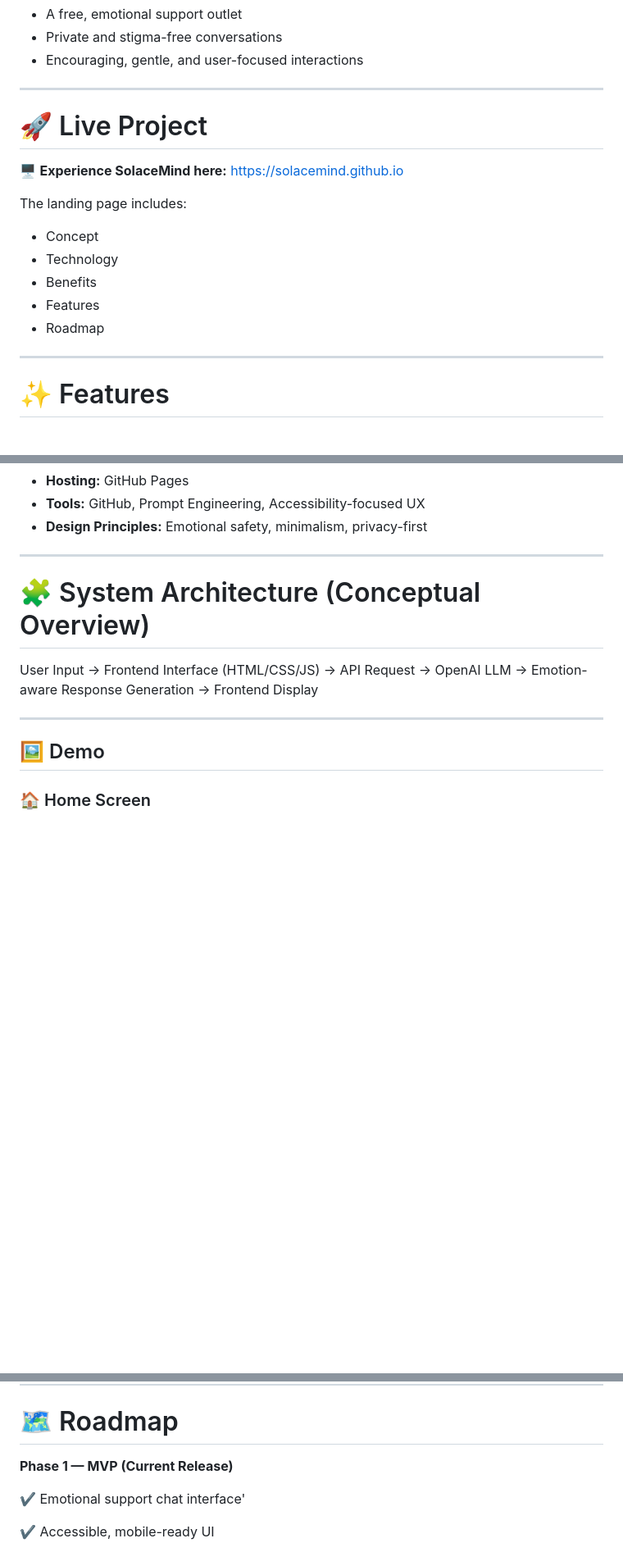
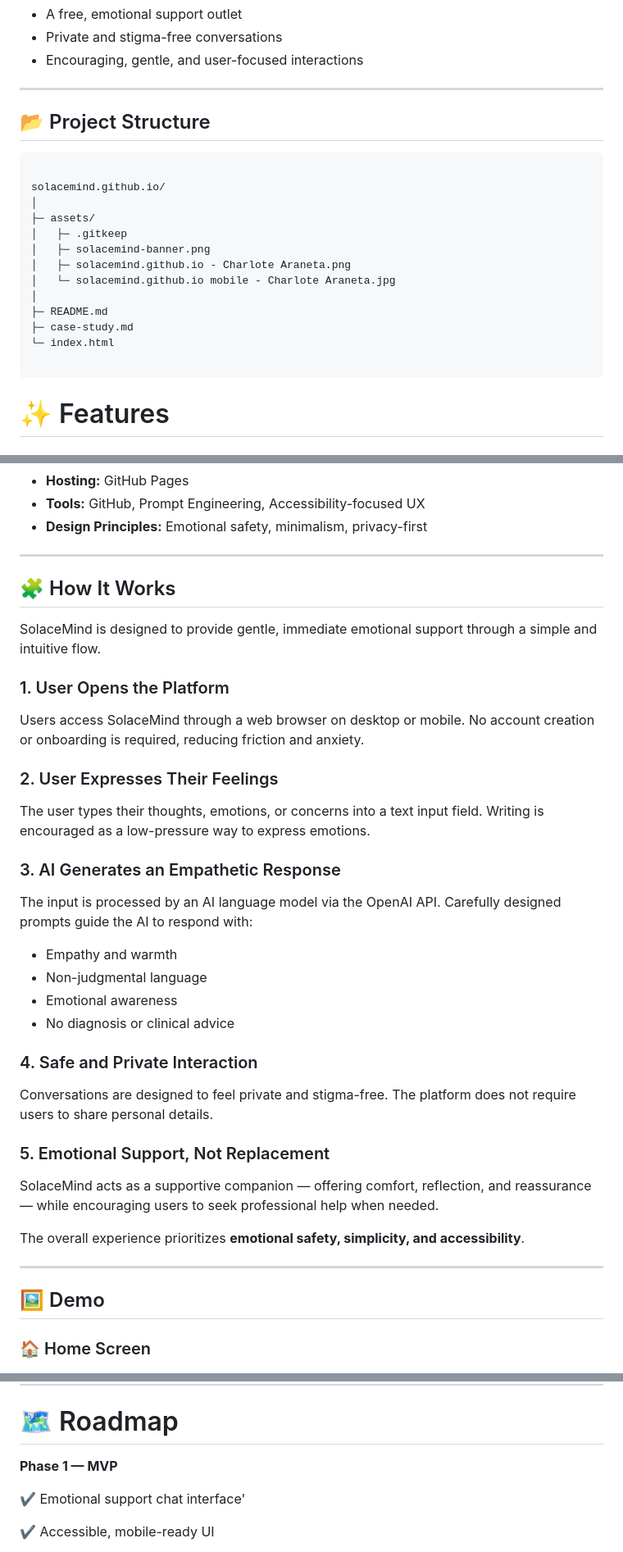
Before and after one commit to solacemind/solacemind.github.io, a Markdown page: README.md, 3 parts joined by grey strips. Shown: that part at 82% size. GitHub-like rendering; blank space fills up the shorter version.

````diff
--- a/README.md
+++ b/README.md
@@ -44,18 +44,23 @@ SolaceMind complements traditional mental health care by offering:
 
 ---
 
-# 🚀 Live Project
+## 📂 Project Structure
 
-🖥 **Experience SolaceMind here:**  https://solacemind.github.io
+```text
 
-The landing page includes:
-- Concept
-- Technology
-- Benefits
-- Features
-- Roadmap
+solacemind.github.io/
+│
+├─ assets/
+│   ├─ .gitkeep
+│   ├─ solacemind-banner.png
+│   ├─ solacemind.github.io - Charlote Araneta.png
+│   └─ solacemind.github.io mobile - Charlote Araneta.jpg
+│
+├─ README.md
+├─ case-study.md
+└─ index.html
 
----
+```
 
 # ✨ Features
 
@@ -89,9 +94,30 @@ Simple, minimal interface that encourages comfort and ease of use.
 
 ---
 
-# 🧩 System Architecture (Conceptual Overview)
+## 🧩 How It Works
 
-User Input → Frontend Interface (HTML/CSS/JS) → API Request → OpenAI LLM → Emotion-aware Response Generation → Frontend Display
+SolaceMind is designed to provide gentle, immediate emotional support through a simple and intuitive flow.
+
+### 1. User Opens the Platform
+Users access SolaceMind through a web browser on desktop or mobile. No account creation or onboarding is required, reducing friction and anxiety.
+
+### 2. User Expresses Their Feelings
+The user types their thoughts, emotions, or concerns into a text input field. Writing is encouraged as a low-pressure way to express emotions.
+
+### 3. AI Generates an Empathetic Response
+The input is processed by an AI language model via the OpenAI API. Carefully designed prompts guide the AI to respond with:
+- Empathy and warmth
+- Non-judgmental language
+- Emotional awareness
+- No diagnosis or clinical advice
+
+### 4. Safe and Private Interaction
+Conversations are designed to feel private and stigma-free. The platform does not require users to share personal details.
+
+### 5. Emotional Support, Not Replacement
+SolaceMind acts as a supportive companion — offering comfort, reflection, and reassurance — while encouraging users to seek professional help when needed.
+
+The overall experience prioritizes **emotional safety, simplicity, and accessibility**.
 
 
 
@@ -110,7 +136,7 @@ User Input → Frontend Interface (HTML/CSS/JS) → API Request → OpenAI LLM
 
 # 🗺 Roadmap
 
-**Phase 1 — MVP (Current Release)**
+**Phase 1 — MVP**
 
 ✔ Emotional support chat interface'
 
````
Also changed, not shown: other parts of README.md (+21 -0 lines).
